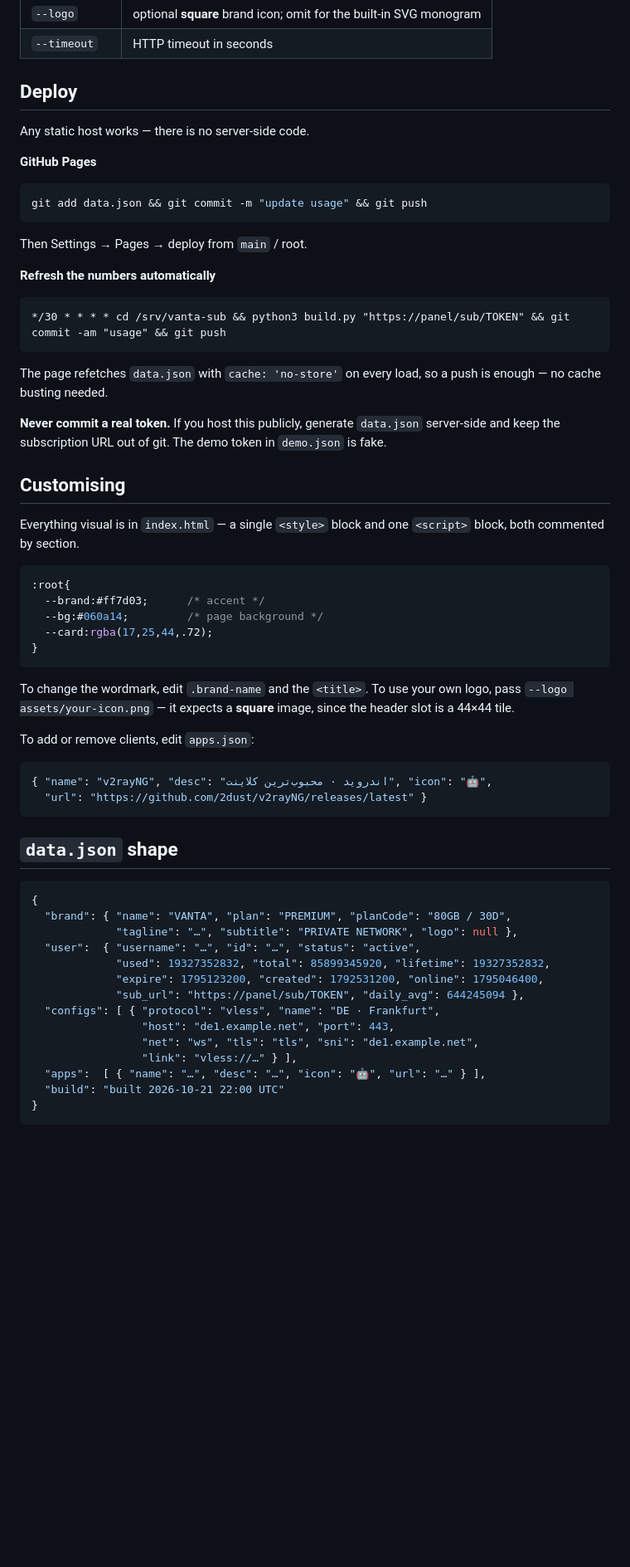
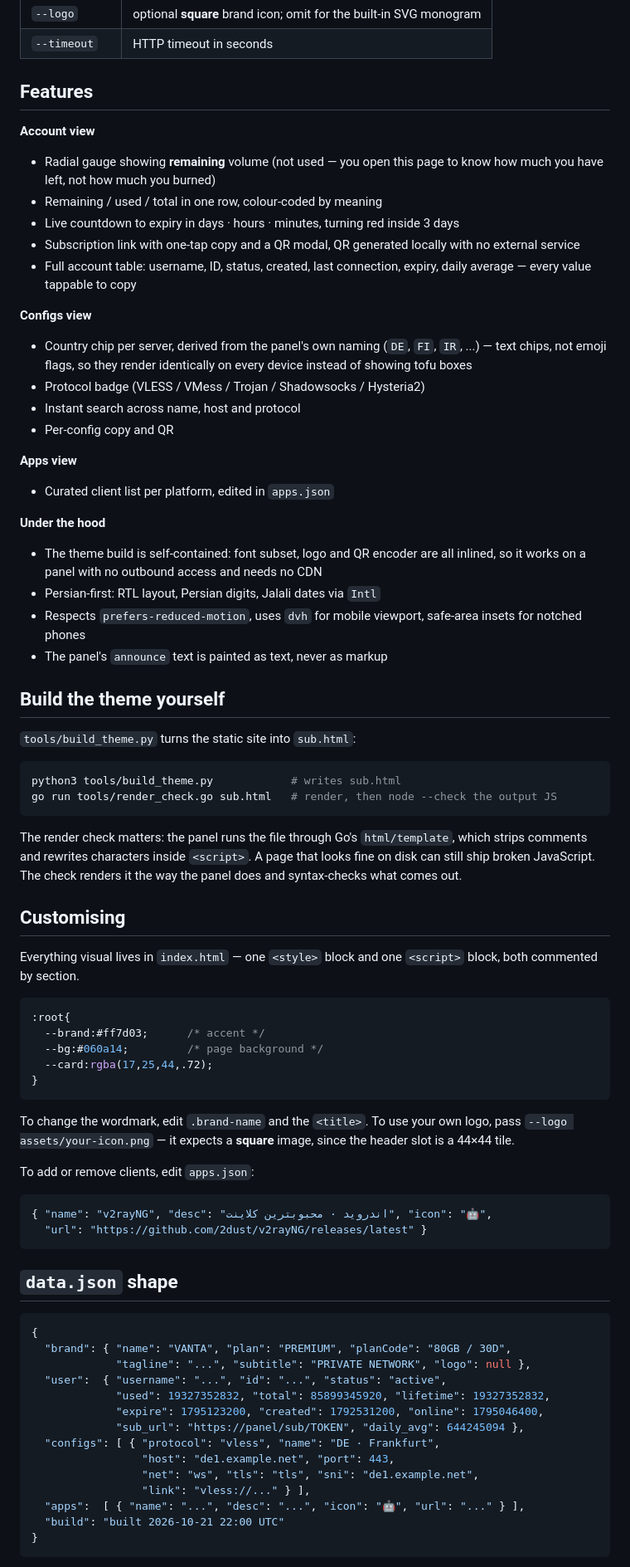
Before and after one commit to frank0live/vanta-sub, a Markdown page: README.md, the part around one of its changes. Shown at 83% size. GitHub-like rendering; blank space fills up the shorter version.

````diff
--- a/README.md
+++ b/README.md
@@ -95,35 +111,55 @@ python3 build.py "https://your-panel.com/sub/TOKEN" \
 | `--logo` | optional **square** brand icon; omit for the built-in SVG monogram |
 | `--timeout` | HTTP timeout in seconds |
 
-## Deploy
+## Features
 
-Any static host works — there is no server-side code.
+**Account view**
+- Radial gauge showing **remaining** volume (not used — you open this page to
+  know how much you have left, not how much you burned)
+- Remaining / used / total in one row, colour-coded by meaning
+- Live countdown to expiry in days · hours · minutes, turning red inside 3 days
+- Subscription link with one-tap copy and a QR modal, QR generated locally with
+  no external service
+- Full account table: username, ID, status, created, last connection, expiry,
+  daily average — every value tappable to copy
 
-**GitHub Pages**
+**Configs view**
+- Country chip per server, derived from the panel's own naming (`DE`, `FI`,
+  `IR`, ...) — text chips, not emoji flags, so they render identically on every
+  device instead of showing tofu boxes
+- Protocol badge (VLESS / VMess / Trojan / Shadowsocks / Hysteria2)
+- Instant search across name, host and protocol
+- Per-config copy and QR
+
+**Apps view**
+- Curated client list per platform, edited in `apps.json`
+
+**Under the hood**
+- The theme build is self-contained: font subset, logo and QR encoder are all
+  inlined, so it works on a panel with no outbound access and needs no CDN
+- Persian-first: RTL layout, Persian digits, Jalali dates via `Intl`
+- Respects `prefers-reduced-motion`, uses `dvh` for mobile viewport, safe-area
+  insets for notched phones
+- The panel's `announce` text is painted as text, never as markup
+
+## Build the theme yourself
+
+`tools/build_theme.py` turns the static site into `sub.html`:
 
 ```bash
-git add data.json && git commit -m "update usage" && git push
+python3 tools/build_theme.py            # writes sub.html
+go run tools/render_check.go sub.html   # render, then node --check the output JS
 ```
 
-Then Settings → Pages → deploy from `main` / root.
-
-**Refresh the numbers automatically**
-
-```cron
-*/30 * * * * cd /srv/vanta-sub && python3 build.py "https://panel/sub/TOKEN" && git commit -am "usage" && git push
-```
-
-The page refetches `data.json` with `cache: 'no-store'` on every load, so a push
-is enough — no cache busting needed.
-
-**Never commit a real token.** If you host this publicly, generate `data.json`
-server-side and keep the subscription URL out of git. The demo token in
-`demo.json` is fake.
+The render check matters: the panel runs the file through Go's `html/template`,
+which strips comments and rewrites characters inside `<script>`. A page that
+looks fine on disk can still ship broken JavaScript. The check renders it the
+way the panel does and syntax-checks what comes out.
 
 ## Customising
 
-Everything visual is in `index.html` — a single `<style>` block and one
-`<script>` block, both commented by section.
+Everything visual lives in `index.html` — one `<style>` block and one `<script>`
+block, both commented by section.
 
 ```css
 :root{
@@ -140,7 +176,7 @@ the header slot is a 44×44 tile.
 To add or remove clients, edit `apps.json`:
 
 ```json
-{ "name": "v2rayNG", "desc": "اندروید · محبوب‌ترین کلاینت", "icon": "🤖",
+{ "name": "v2rayNG", "desc": "اندروید · محبوبترین کلاینت", "icon": "🤖",
   "url": "https://github.com/2dust/v2rayNG/releases/latest" }
 ```
 
@@ -149,16 +185,16 @@ To add or remove clients, edit `apps.json`:
 ```jsonc
 {
   "brand": { "name": "VANTA", "plan": "PREMIUM", "planCode": "80GB / 30D",
-             "tagline": "…", "subtitle": "PRIVATE NETWORK", "logo": null },
-  "user":  { "username": "…", "id": "…", "status": "active",
+             "tagline": "...", "subtitle": "PRIVATE NETWORK", "logo": null },
+  "user":  { "username": "...", "id": "...", "status": "active",
              "used": 19327352832, "total": 85899345920, "lifetime": 19327352832,
              "expire": 1795123200, "created": 1792531200, "online": 1795046400,
              "sub_url": "https://panel/sub/TOKEN", "daily_avg": 644245094 },
   "configs": [ { "protocol": "vless", "name": "DE · Frankfurt",
                  "host": "de1.example.net", "port": 443,
                  "net": "ws", "tls": "tls", "sni": "de1.example.net",
-                 "link": "vless://…" } ],
-  "apps":  [ { "name": "…", "desc": "…", "icon": "🤖", "url": "…" } ],
+                 "link": "vless://..." } ],
+  "apps":  [ { "name": "...", "desc": "...", "icon": "🤖", "url": "..." } ],
   "build": "built 2026-10-21 22:00 UTC"
 }
 ```
````
Also changed, not shown: other parts of README.md (+81 -39 lines), docs/apps.jpg (added), docs/configs.jpg (added), docs/configs.png (deleted), docs/home.jpg (added), docs/home.png (deleted), docs/qr.jpg (added).
